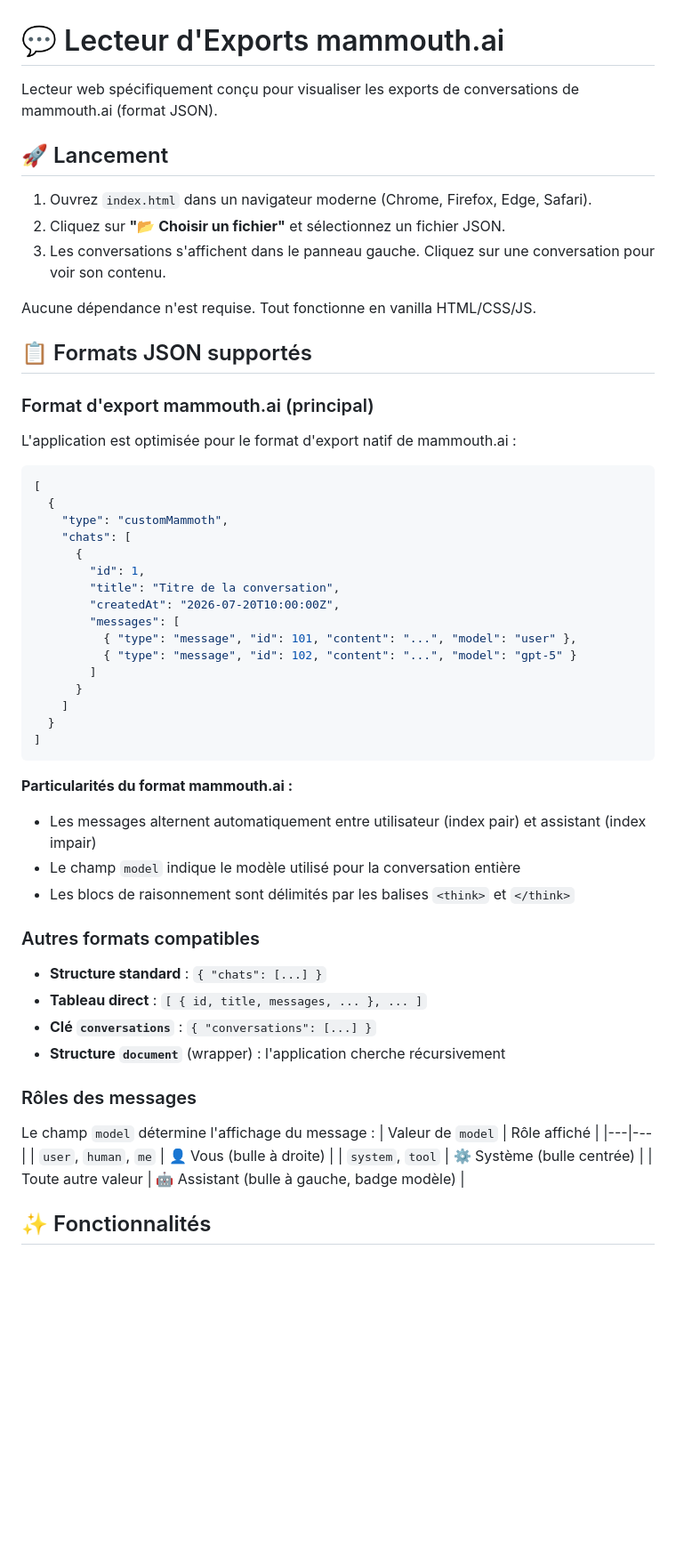
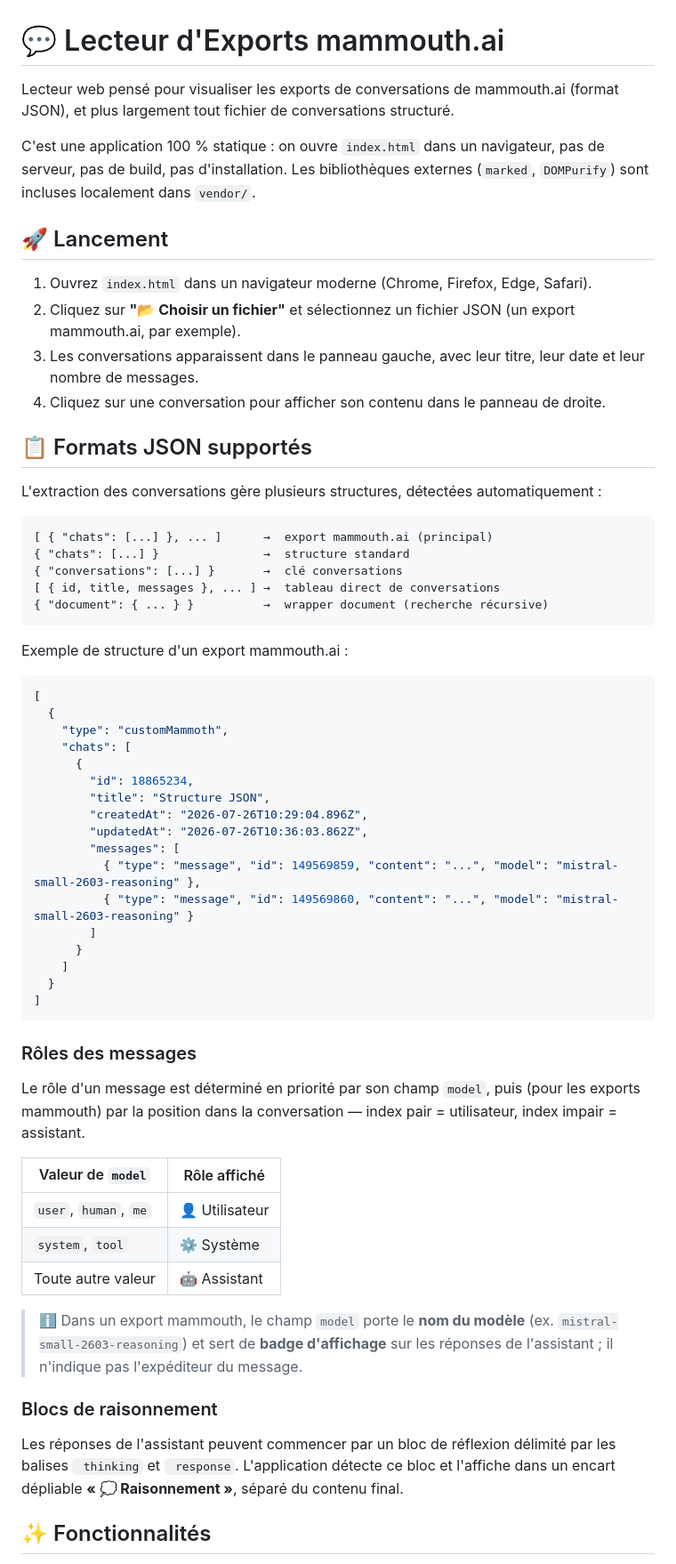
Before and after one commit to Cyrille-Q/mammouthai_reader, a Markdown page: README.md, the part around one of its changes. Shown at 89% size. GitHub-like rendering; blank space fills up the shorter version.

Commit message:
Fichier README.md mis à jour.

````diff
--- a/README.md
+++ b/README.md
@@ -1,55 +1,65 @@
 # 💬 Lecteur d'Exports mammouth.ai
 
-Lecteur web spécifiquement conçu pour visualiser les exports de conversations de mammouth.ai (format JSON).
+Lecteur web pensé pour visualiser les exports de conversations de mammouth.ai (format JSON), et plus largement tout fichier de conversations structuré.
+
+C'est une application 100 % statique : on ouvre `index.html` dans un navigateur, pas de serveur, pas de build, pas d'installation. Les bibliothèques externes (`marked`, `DOMPurify`) sont incluses localement dans `vendor/`.
 
 ## 🚀 Lancement
 
 1. Ouvrez `index.html` dans un navigateur moderne (Chrome, Firefox, Edge, Safari).
-2. Cliquez sur **"📂 Choisir un fichier"** et sélectionnez un fichier JSON.
-3. Les conversations s'affichent dans le panneau gauche. Cliquez sur une conversation pour voir son contenu.
-
-Aucune dépendance n'est requise. Tout fonctionne en vanilla HTML/CSS/JS.
+2. Cliquez sur **"📂 Choisir un fichier"** et sélectionnez un fichier JSON (un export mammouth.ai, par exemple).
+3. Les conversations apparaissent dans le panneau gauche, avec leur titre, leur date et leur nombre de messages.
+4. Cliquez sur une conversation pour afficher son contenu dans le panneau de droite.
 
 ## 📋 Formats JSON supportés
 
-### Format d'export mammouth.ai (principal)
-L'application est optimisée pour le format d'export natif de mammouth.ai :
+L'extraction des conversations gère plusieurs structures, détectées automatiquement :
+
+```
+[ { "chats": [...] }, ... ]      →  export mammouth.ai (principal)
+{ "chats": [...] }               →  structure standard
+{ "conversations": [...] }       →  clé conversations
+[ { id, title, messages }, ... ] →  tableau direct de conversations
+{ "document": { ... } }          →  wrapper document (recherche récursive)
+```
+
+Exemple de structure d'un export mammouth.ai :
+
 ```json
 [
   {
     "type": "customMammoth",
     "chats": [
       {
-        "id": 1,
-        "title": "Titre de la conversation",
-        "createdAt": "2026-07-20T10:00:00Z",
+        "id": 18865234,
+        "title": "Structure JSON",
+        "createdAt": "2026-07-26T10:29:04.896Z",
+        "updatedAt": "2026-07-26T10:36:03.862Z",
         "messages": [
-          { "type": "message", "id": 101, "content": "...", "model": "user" },
-          { "type": "message", "id": 102, "content": "...", "model": "gpt-5" }
+          { "type": "message", "id": 149569859, "content": "...", "model": "mistral-small-2603-reasoning" },
+          { "type": "message", "id": 149569860, "content": "...", "model": "mistral-small-2603-reasoning" }
         ]
       }
     ]
   }
 ]
 ```
-**Particularités du format mammouth.ai :**
-- Les messages alternent automatiquement entre utilisateur (index pair) et assistant (index impair)
-- Le champ `model` indique le modèle utilisé pour la conversation entière
-- Les blocs de raisonnement sont délimités par les balises `<think>` et `</think>`
-
-### Autres formats compatibles
-- **Structure standard** : `{ "chats": [...] }`
-- **Tableau direct** : `[ { id, title, messages, ... }, ... ]`
-- **Clé `conversations`** : `{ "conversations": [...] }`
-- **Structure `document`** (wrapper) : l'application cherche récursivement
 
 ### Rôles des messages
-Le champ `model` détermine l'affichage du message :
+
+Le rôle d'un message est déterminé en priorité par son champ `model`, puis (pour les exports mammouth) par la position dans la conversation — index pair = utilisateur, index impair = assistant.
+
 | Valeur de `model` | Rôle affiché |
 |---|---|
-| `user`, `human`, `me` | 👤 Vous (bulle à droite) |
-| `system`, `tool` | ⚙️ Système (bulle centrée) |
-| Toute autre valeur | 🤖 Assistant (bulle à gauche, badge modèle) |
+| `user`, `human`, `me` | 👤 Utilisateur |
+| `system`, `tool` | ⚙️ Système |
+| Toute autre valeur | 🤖 Assistant |
+
+> ℹ️ Dans un export mammouth, le champ `model` porte le **nom du modèle** (ex. `mistral-small-2603-reasoning`) et sert de **badge d'affichage** sur les réponses de l'assistant ; il n'indique pas l'expéditeur du message.
+
+### Blocs de raisonnement
+
+Les réponses de l'assistant peuvent commencer par un bloc de réflexion délimité par les balises ` thinking` et ` response`. L'application détecte ce bloc et l'affiche dans un encart dépliable **« 💭 Raisonnement »**, séparé du contenu final.
 
 ## ✨ Fonctionnalités
 
````
Also changed, not shown: other parts of README.md (+24 -16 lines).
